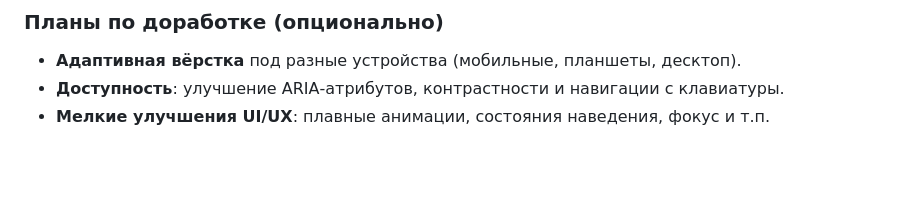
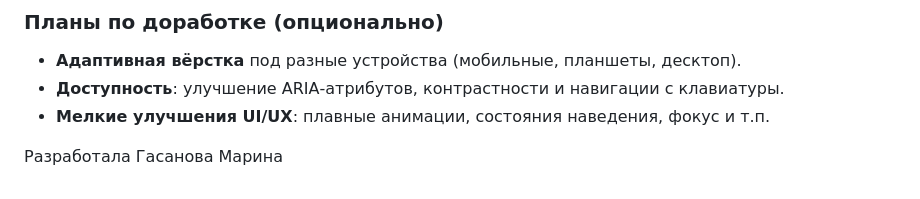
Before and after one commit to krevetochka37/how-to-learn-main, a Markdown page: README.md, the part around the change. Rendered like a GitHub page; blank space fills up the shorter version.

```diff
--- a/README.md
+++ b/README.md
@@ -45,3 +45,5 @@
 - **Адаптивная вёрстка** под разные устройства (мобильные, планшеты, десктоп).
 - **Доступность**: улучшение ARIA‑атрибутов, контрастности и навигации с клавиатуры.
 - **Мелкие улучшения UI/UX**: плавные анимации, состояния наведения, фокус и т.п.
+
+Разработала Гасанова Марина
```
